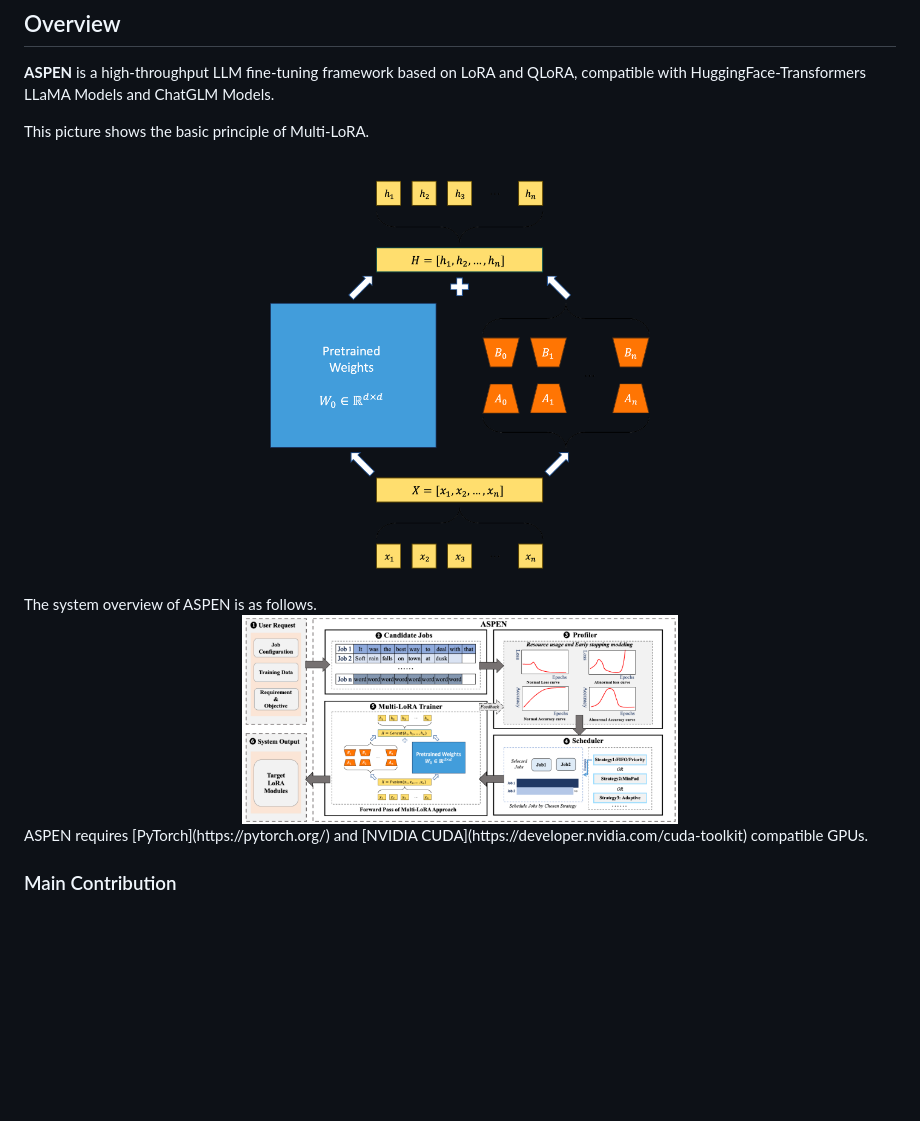
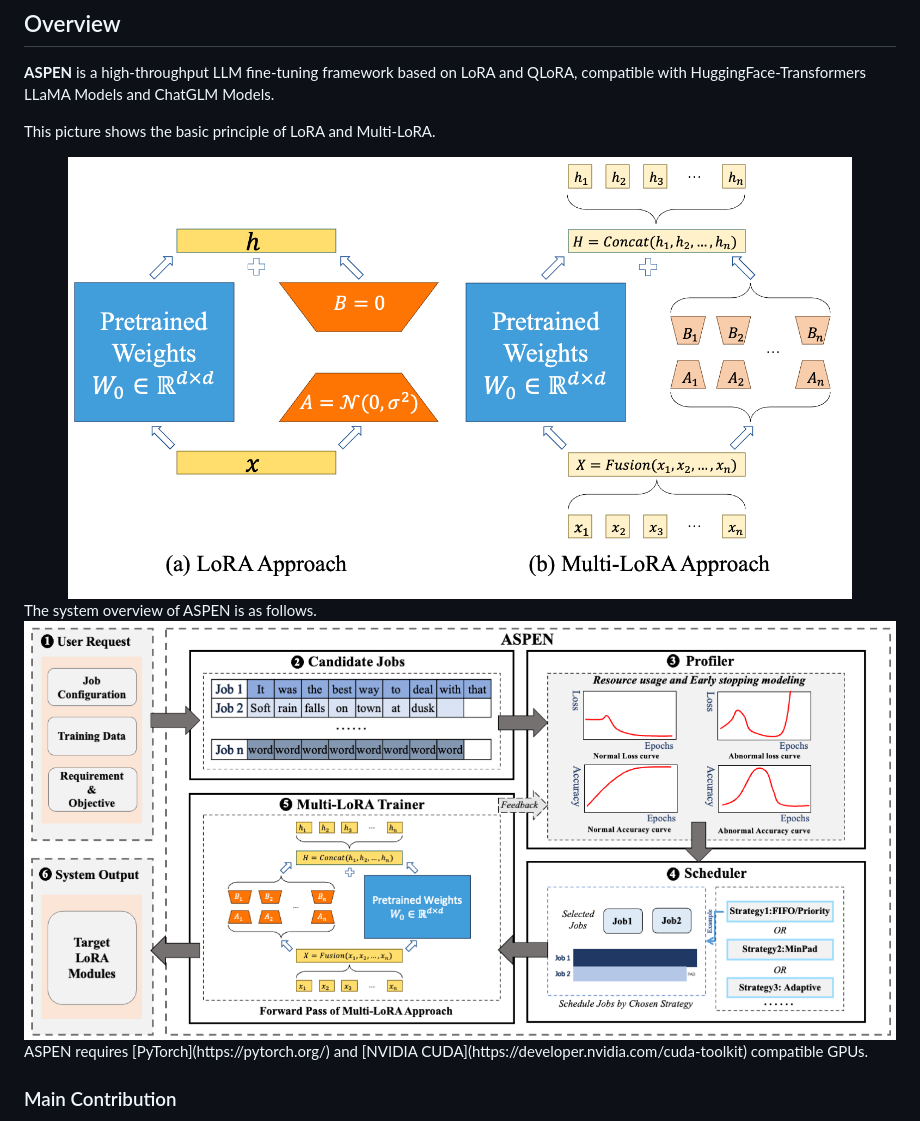
Before and after one commit to TUDB-Labs/mLoRA, a Markdown page: README.md, the part around the change. Rendered like a GitHub page; blank space fills up the shorter version.

```diff
--- a/README.md
+++ b/README.md
@@ -30,11 +30,11 @@ ASPEN (a.k.a Multi-Lora Fine-Tune) is an open-source framework for fine-tuning L
 
 **ASPEN** is a high-throughput LLM fine-tuning framework based on LoRA and QLoRA, compatible with HuggingFace-Transformers LLaMA Models and ChatGLM Models.
 
-This picture shows the basic principle of Multi-LoRA.
+This picture shows the basic principle of LoRA and Multi-LoRA.
 
-<div align="center"><img src="./assets/ASPEN-LoRA.png" width="50%"></div>
+<div align="center"><img src="./assets/LoRA_and_MultiLoRA.png" width="90%"></div>
 The system overview of ASPEN is as follows.
-<div align="center"><img src="./assets/system_overview.png" width="50%"></div>
+<div align="center"><img src="./assets/system_overview.png" width="100%"></div>
 ASPEN requires [PyTorch](https://pytorch.org/) and [NVIDIA CUDA](https://developer.nvidia.com/cuda-toolkit) compatible GPUs.
 
 ### Main Contribution
```
